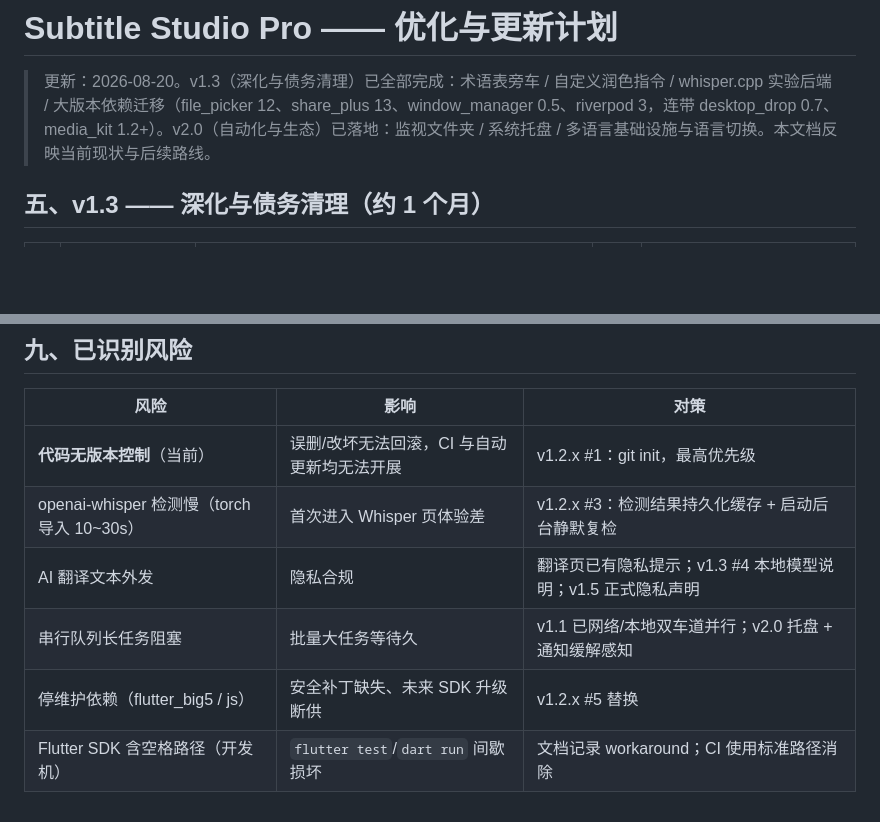
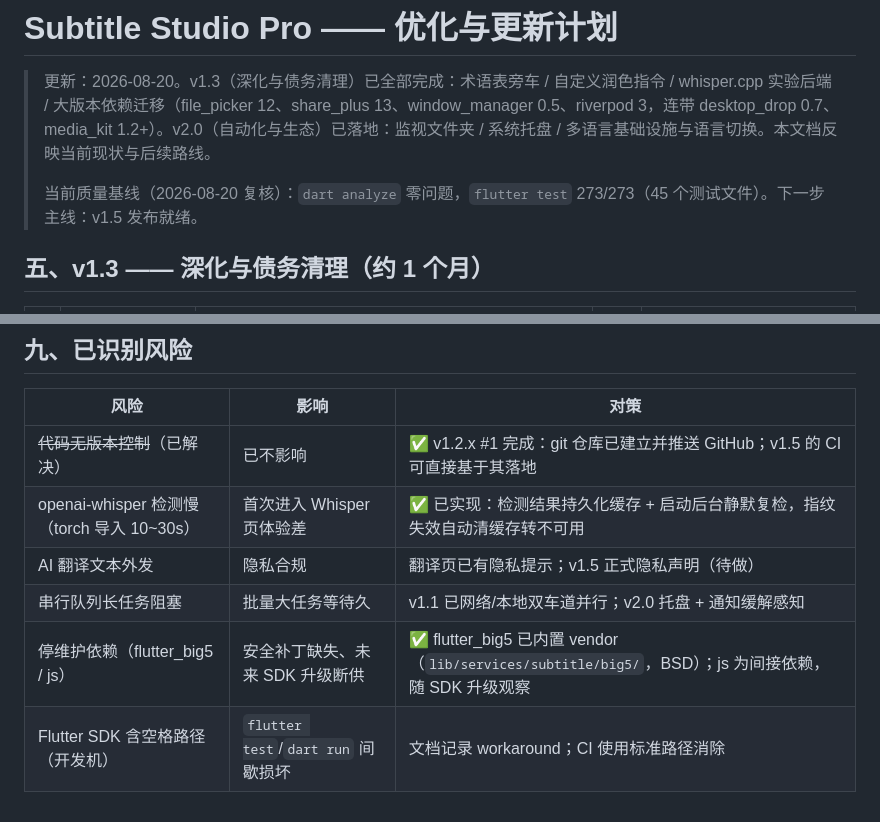
Before and after one commit to Elisoar111/sub-studio-pro, a Markdown page: docs/ROADMAP.md, 2 parts joined by grey strips. Rendered like a GitHub page; blank space fills up the shorter version.

```diff
--- a/docs/ROADMAP.md
+++ b/docs/ROADMAP.md
@@ -1,6 +1,8 @@
 # Subtitle Studio Pro —— 优化与更新计划
 
 > 更新：2026-08-20。v1.3（深化与债务清理）已全部完成：术语表旁车 / 自定义润色指令 / whisper.cpp 实验后端 / 大版本依赖迁移（file_picker 12、share_plus 13、window_manager 0.5、riverpod 3，连带 desktop_drop 0.7、media_kit 1.2+）。v2.0（自动化与生态）已落地：监视文件夹 / 系统托盘 / 多语言基础设施与语言切换。本文档反映当前现状与后续路线。
+>
+> 当前质量基线（2026-08-20 复核）：`dart analyze` 零问题，`flutter test` 273/273（45 个测试文件）。下一步主线：v1.5 发布就绪。
 
 
 
@@ -52,9 +54,9 @@
 
 | 风险 | 影响 | 对策 |
 |---|---|---|
-| **代码无版本控制**（当前） | 误删/改坏无法回滚，CI 与自动更新均无法开展 | v1.2.x #1：git init，最高优先级 |
-| openai-whisper 检测慢（torch 导入 10~30s） | 首次进入 Whisper 页体验差 | v1.2.x #3：检测结果持久化缓存 + 启动后台静默复检 |
-| AI 翻译文本外发 | 隐私合规 | 翻译页已有隐私提示；v1.3 #4 本地模型说明；v1.5 正式隐私声明 |
+| ~~代码无版本控制~~（已解决） | 已不影响 | ✅ v1.2.x #1 完成：git 仓库已建立并推送 GitHub；v1.5 的 CI 可直接基于其落地 |
+| openai-whisper 检测慢（torch 导入 10~30s） | 首次进入 Whisper 页体验差 | ✅ 已实现：检测结果持久化缓存 + 启动后台静默复检，指纹失效自动清缓存转不可用 |
+| AI 翻译文本外发 | 隐私合规 | 翻译页已有隐私提示；v1.5 正式隐私声明（待做） |
 | 串行队列长任务阻塞 | 批量大任务等待久 | v1.1 已网络/本地双车道并行；v2.0 托盘 + 通知缓解感知 |
-| 停维护依赖（flutter_big5 / js） | 安全补丁缺失、未来 SDK 升级断供 | v1.2.x #5 替换 |
+| 停维护依赖（flutter_big5 / js） | 安全补丁缺失、未来 SDK 升级断供 | ✅ flutter_big5 已内置 vendor（`lib/services/subtitle/big5/`，BSD）；js 为间接依赖，随 SDK 升级观察 |
 | Flutter SDK 含空格路径（开发机） | `flutter test`/`dart run` 间歇损坏 | 文档记录 workaround；CI 使用标准路径消除 |
```
Also changed, not shown: README.md (+16 -10 lines).
